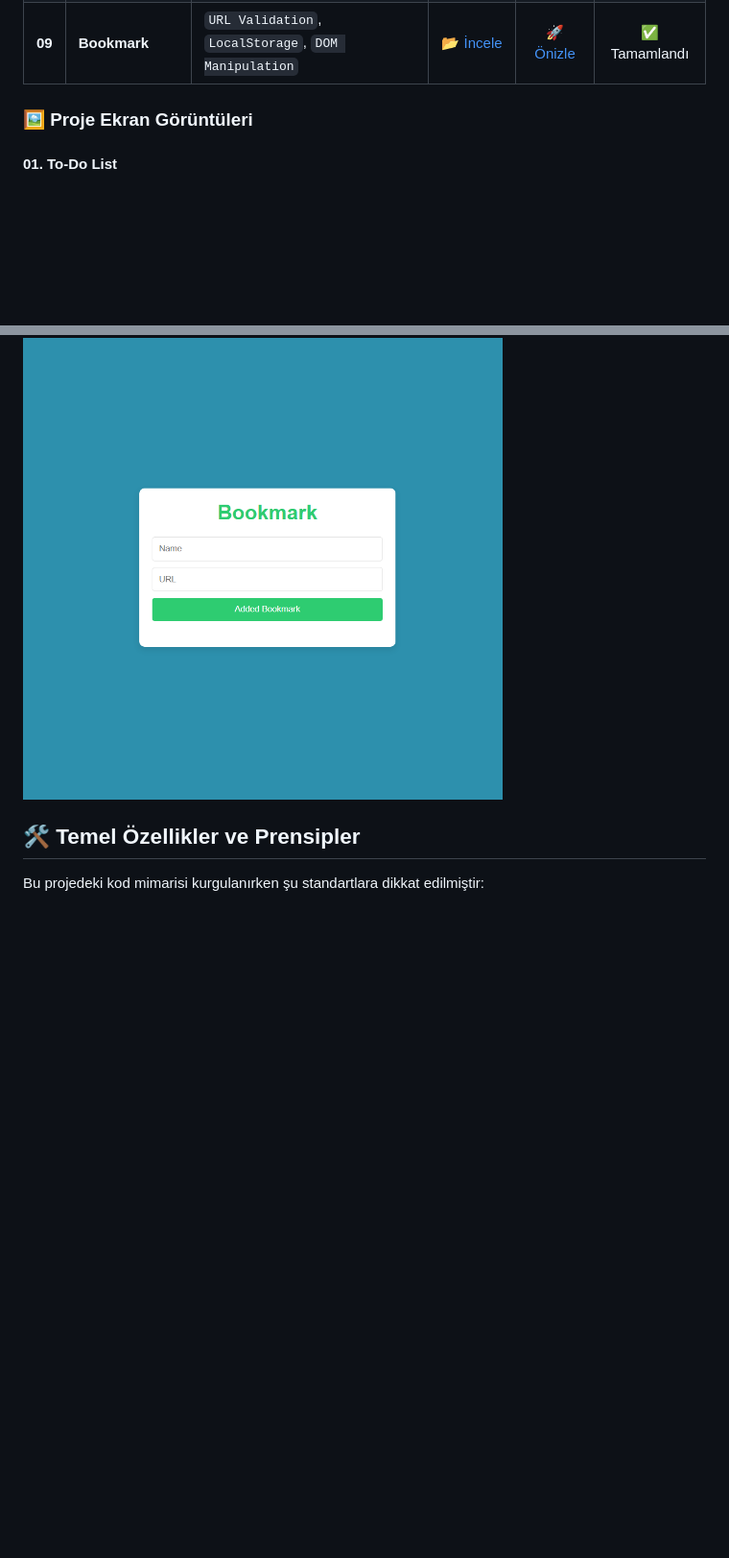
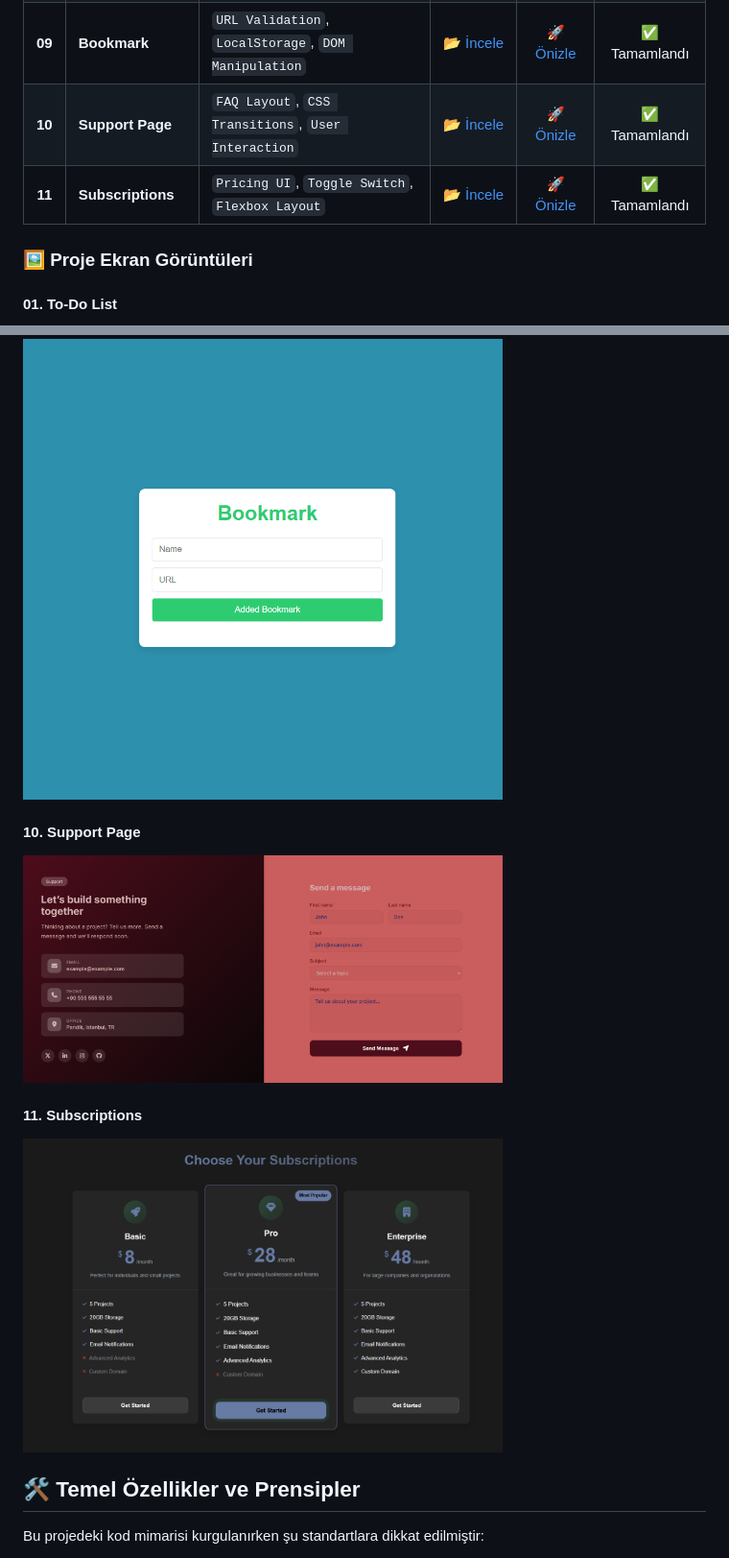
Before and after one commit to mertkanfe/frontend-mini-projects, a Markdown page: readme.md, 2 parts joined by grey strips. Shown at 96% size. Drawn GitHub-style; blank space fills up the shorter version.

```diff
--- a/readme.md
+++ b/readme.md
@@ -19,6 +19,8 @@ Aşağıdaki tabloda, bu depo altında geliştirilen projelerin listesini, odakl
 | **07** | **Newsletter Design** | `CSS Grid / Flexbox`, `Responsive Design`, `Form UI` | [📂 İncele](./Newsletter-Design) | [🚀 Önizle](https://mertkanfe.github.io/frontend-mini-projects/Newsletter-Design/) | ✅ Tamamlandı |
 | **08** | **Example Form** | `HTML Forms`, `Input Styling`, `CSS Layouts` | [📂 İncele](./Example-Form) | [🚀 Önizle](https://mertkanfe.github.io/frontend-mini-projects/Example-Form/) | ✅ Tamamlandı |
 | **09** | **Bookmark** | `URL Validation`, `LocalStorage`, `DOM Manipulation` | [📂 İncele](./Bookmark) | [🚀 Önizle](https://mertkanfe.github.io/frontend-mini-projects/Bookmark/) | ✅ Tamamlandı |
+| **10** | **Support Page** | `FAQ Layout`, `CSS Transitions`, `User Interaction` | [📂 İncele](./Support-Page) | [🚀 Önizle](https://mertkanfe.github.io/frontend-mini-projects/Support-Page/) | ✅ Tamamlandı |
+| **11** | **Subscriptions** | `Pricing UI`, `Toggle Switch`, `Flexbox Layout` | [📂 İncele](./Subscriptions) | [🚀 Önizle](https://mertkanfe.github.io/frontend-mini-projects/Subscriptions/) | ✅ Tamamlandı |
 
 ### 🖼️ Proje Ekran Görüntüleri
 
@@ -49,6 +51,12 @@ Aşağıdaki tabloda, bu depo altında geliştirilen projelerin listesini, odakl
 #### 09. Bookmark
 <img src="screenshots/bookmark-screenshot.png" alt="Bookmark Proje Ekran Görüntüsü" width="500" style="border-radius: 8px; box-shadow: 0 4px 8px rgba(0,0,0,0.1);">
 
+#### 10. Support Page
+<img src="screenshots/support-page-screenshot.png" alt="Support Page Proje Ekran Görüntüsü" width="500" style="border-radius: 8px; box-shadow: 0 4px 8px rgba(0,0,0,0.1);">
+
+#### 11. Subscriptions
+<img src="screenshots/subscriptions-screenshot.png" alt="Subscriptions Proje Ekran Görüntüsü" width="500" style="border-radius: 8px; box-shadow: 0 4px 8px rgba(0,0,0,0.1);">
+
 ## 🛠️ Temel Özellikler ve Prensipler
 
 Bu projedeki kod mimarisi kurgulanırken şu standartlara dikkat edilmiştir:
```
